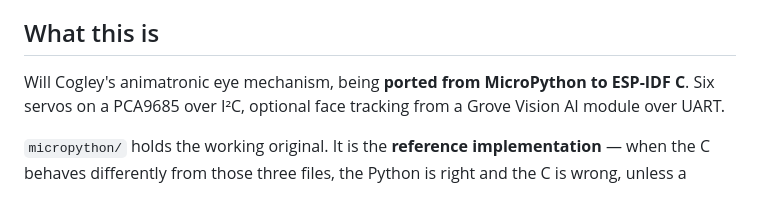
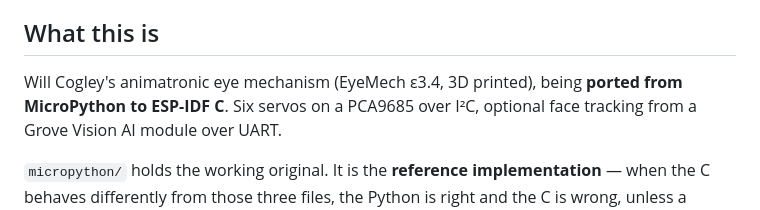
Before and after one commit to ricklon/eyemech-esp32-xiao, a Markdown page: AGENTS.md, the part around the change. Drawn GitHub-style.

```diff
--- a/AGENTS.md
+++ b/AGENTS.md
@@ -5,7 +5,7 @@ wrong, fix it rather than working around it.
 
 ## What this is
 
-Will Cogley's animatronic eye mechanism, being **ported from MicroPython to
+Will Cogley's animatronic eye mechanism (EyeMech ε3.4, 3D printed), being **ported from MicroPython to
 ESP-IDF C**. Six servos on a PCA9685 over I²C, optional face tracking from a
 Grove Vision AI module over UART.
 
```
Also changed, not shown: README.md (+20 -13 lines).
